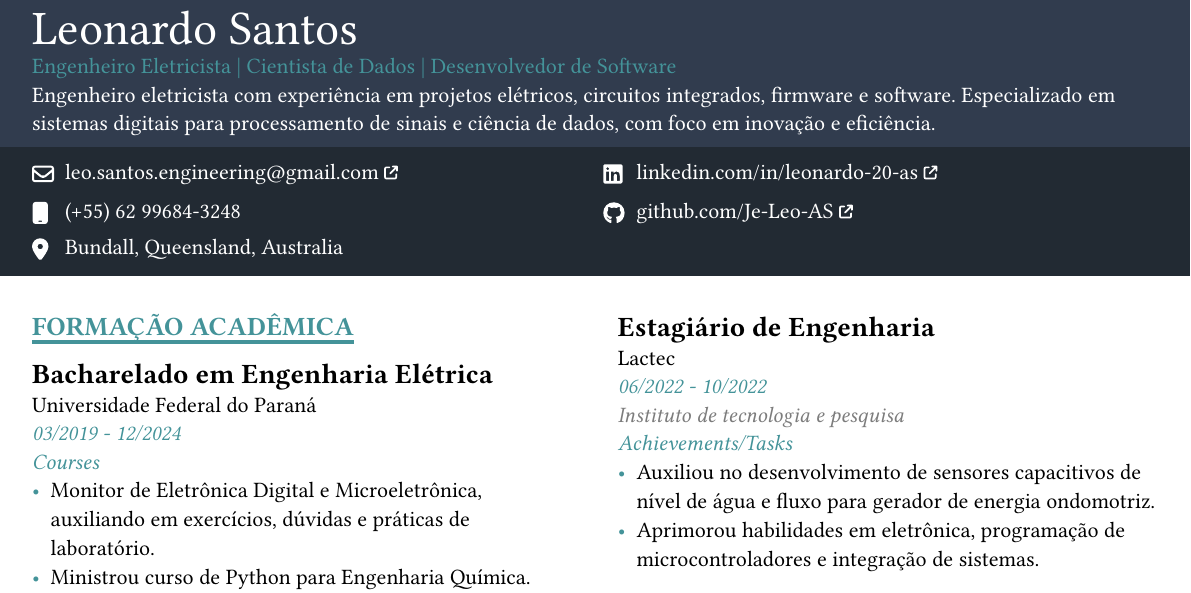
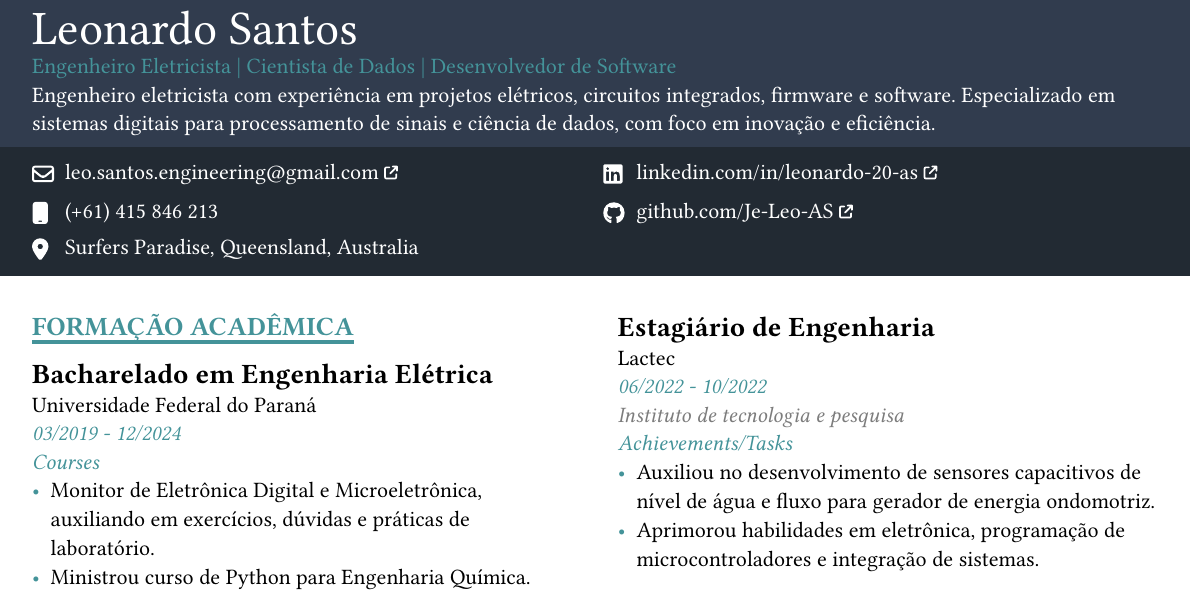
Before and after one commit to Je-Leo-AS/Curriculo, a Typst document (main.typ): part of page 1 of 2, cut so that both start at the same text. The pictures show the PDF file main.pdf that the author committed with the source.

Commit message:
correção numero de telefone

```diff
--- a/main.typ
+++ b/main.typ
@@ -6,8 +6,8 @@
   bio: "Engenheiro eletricista com experiência em projetos elétricos, circuitos integrados, firmware e software. Especializado em sistemas digitais para processamento de sinais e ciência de dados, com foco em inovação e eficiência.",
   contact-options: (
     email: link("mailto:leo.santos.engineering@gmail.com")[leo.santos.engineering\@gmail.com],
-    mobile: "(+55) 62 99684-3248",
-    location: "Bundall, Queensland, Australia",
+    mobile: "(+61) 415 846 213",
+    location: "Surfers Paradise, Queensland, Australia",
     linkedin: link("https://linkedin.com/in/leonardo-20-as")[ linkedin.com/in/leonardo-20-as],
     github: link("https://github.com/Je-Leo-AS")[ github.com/Je-Leo-AS],
   ),
```
Also changed, not shown: main.pdf.
